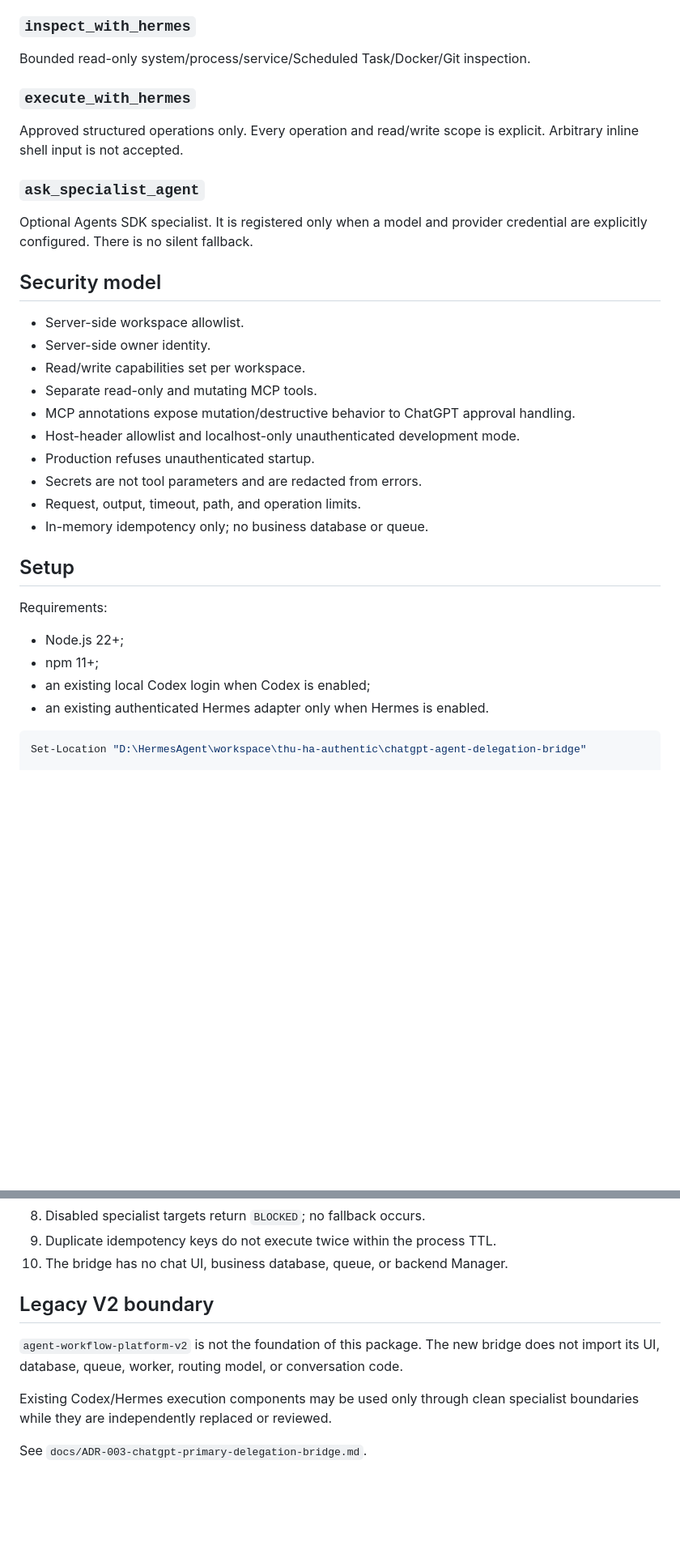
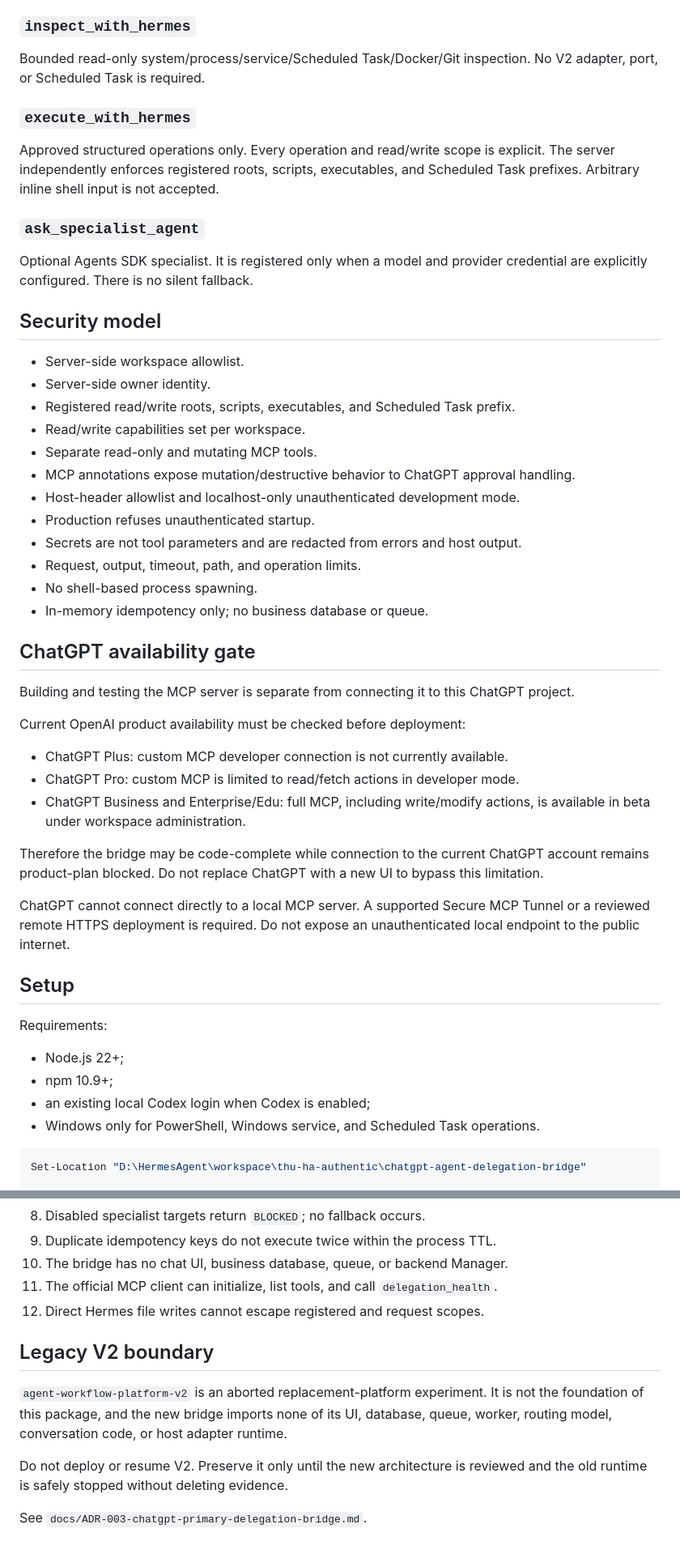
Before and after one commit to danganhdung26788-cloud/thu-ha-authentic, a Markdown page: chatgpt-agent-delegation-bridge/README.md, 2 parts joined by grey strips. Shown at 81% size. Rendered like a GitHub page; blank space fills up the shorter version.

Commit message:
docs(bridge): document direct Hermes execution and ChatGPT plan gate

````diff
--- a/chatgpt-agent-delegation-bridge/README.md
+++ b/chatgpt-agent-delegation-bridge/README.md
@@ -70,11 +71,11 @@ Approved repository work. Codex runs with `sandboxMode=workspace-write`, no prod
 
 ### `inspect_with_hermes`
 
-Bounded read-only system/process/service/Scheduled Task/Docker/Git inspection.
+Bounded read-only system/process/service/Scheduled Task/Docker/Git inspection. No V2 adapter, port, or Scheduled Task is required.
 
 ### `execute_with_hermes`
 
-Approved structured operations only. Every operation and read/write scope is explicit. Arbitrary inline shell input is not accepted.
+Approved structured operations only. Every operation and read/write scope is explicit. The server independently enforces registered roots, scripts, executables, and Scheduled Task prefixes. Arbitrary inline shell input is not accepted.
 
 ### `ask_specialist_agent`
 
@@ -84,23 +85,39 @@ Optional Agents SDK specialist. It is registered only when a model and provider
 
 - Server-side workspace allowlist.
 - Server-side owner identity.
+- Registered read/write roots, scripts, executables, and Scheduled Task prefix.
 - Read/write capabilities set per workspace.
 - Separate read-only and mutating MCP tools.
 - MCP annotations expose mutation/destructive behavior to ChatGPT approval handling.
 - Host-header allowlist and localhost-only unauthenticated development mode.
 - Production refuses unauthenticated startup.
-- Secrets are not tool parameters and are redacted from errors.
+- Secrets are not tool parameters and are redacted from errors and host output.
 - Request, output, timeout, path, and operation limits.
+- No shell-based process spawning.
 - In-memory idempotency only; no business database or queue.
+
+## ChatGPT availability gate
+
+Building and testing the MCP server is separate from connecting it to this ChatGPT project.
+
+Current OpenAI product availability must be checked before deployment:
+
+- ChatGPT Plus: custom MCP developer connection is not currently available.
+- ChatGPT Pro: custom MCP is limited to read/fetch actions in developer mode.
+- ChatGPT Business and Enterprise/Edu: full MCP, including write/modify actions, is available in beta under workspace administration.
+
+Therefore the bridge may be code-complete while connection to the current ChatGPT account remains product-plan blocked. Do not replace ChatGPT with a new UI to bypass this limitation.
+
+ChatGPT cannot connect directly to a local MCP server. A supported Secure MCP Tunnel or a reviewed remote HTTPS deployment is required. Do not expose an unauthenticated local endpoint to the public internet.
 
 ## Setup
 
 Requirements:
 
 - Node.js 22+;
-- npm 11+;
+- npm 10.9+;
 - an existing local Codex login when Codex is enabled;
-- an existing authenticated Hermes adapter only when Hermes is enabled.
+- Windows only for PowerShell, Windows service, and Scheduled Task operations.
 
 ```powershell
 Set-Location "D:\HermesAgent\workspace\thu-ha-authentic\chatgpt-agent-delegation-bridge"
@@ -157,11 +176,13 @@ The first acceptance set is product-first:
 8. Disabled specialist targets return `BLOCKED`; no fallback occurs.
 9. Duplicate idempotency keys do not execute twice within the process TTL.
 10. The bridge has no chat UI, business database, queue, or backend Manager.
+11. The official MCP client can initialize, list tools, and call `delegation_health`.
+12. Direct Hermes file writes cannot escape registered and request scopes.
 
 ## Legacy V2 boundary
 
-`agent-workflow-platform-v2` is not the foundation of this package. The new bridge does not import its UI, database, queue, worker, routing model, or conversation code.
+`agent-workflow-platform-v2` is an aborted replacement-platform experiment. It is not the foundation of this package, and the new bridge imports none of its UI, database, queue, worker, routing model, conversation code, or host adapter runtime.
 
-Existing Codex/Hermes execution components may be used only through clean specialist boundaries while they are independently replaced or reviewed.
+Do not deploy or resume V2. Preserve it only until the new architecture is reviewed and the old runtime is safely stopped without deleting evidence.
 
 See `docs/ADR-003-chatgpt-primary-delegation-bridge.md`.
````
Also changed, not shown: other parts of chatgpt-agent-delegation-bridge/README.md (+9 -6 lines).
